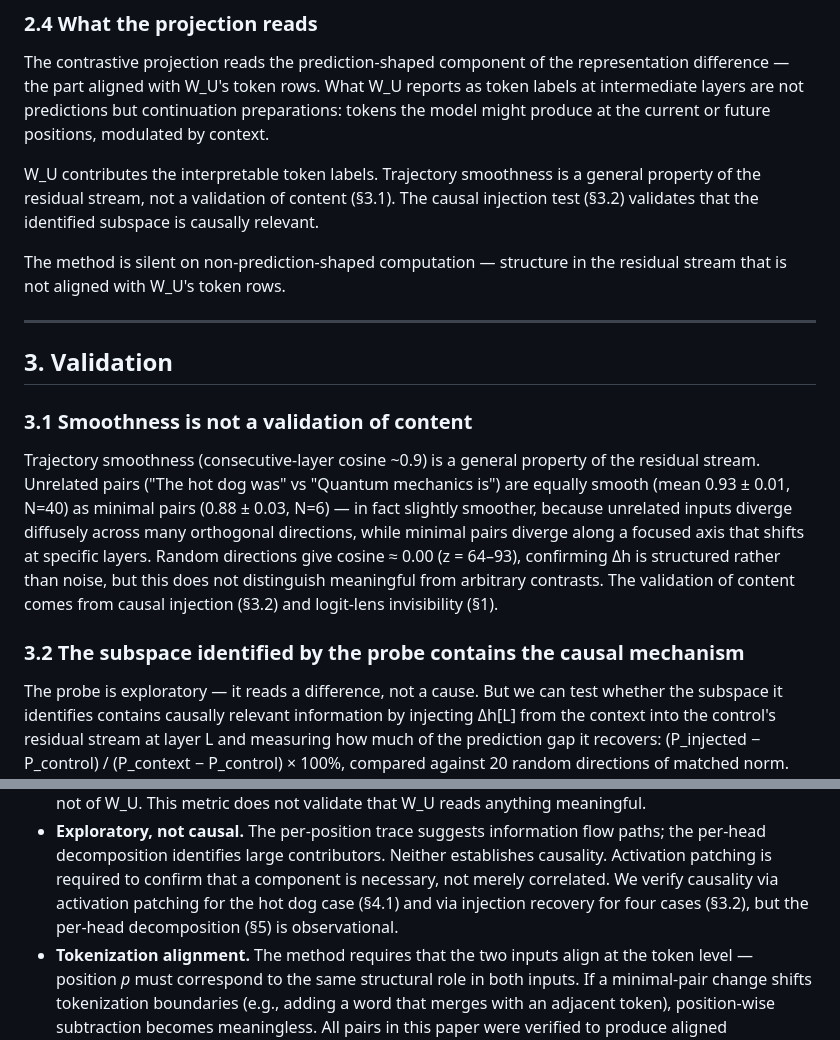
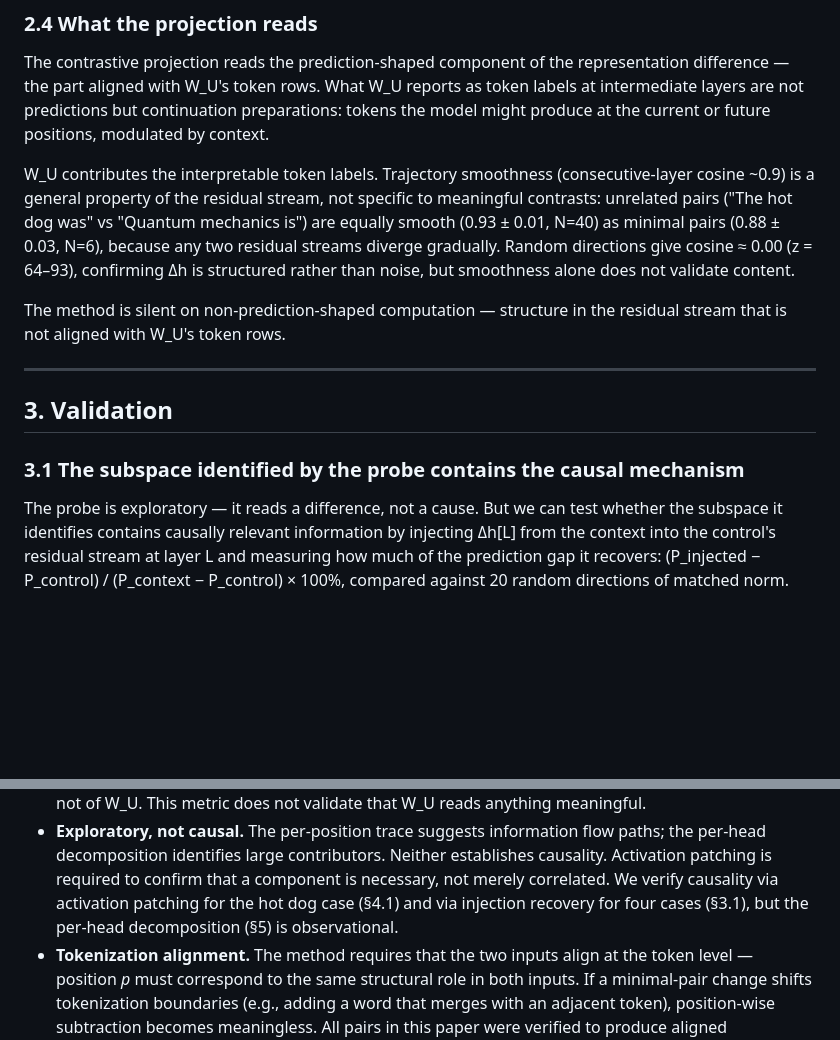
Before and after one commit to EvidentSolutions/Contrastive, a Markdown page: docs/paper_v1.md, 2 parts joined by grey strips. Drawn GitHub-style; blank space fills up the shorter version.

Commit message:
Move smoothness caveat to §2.4; validation section opens with causal test
Smoothness is not validation — it belongs with "what the projection reads"
as a caveat, not as the opening of the validation section. §3 now starts
directly with the causal injection test.

Co-Authored-By: Claude Opus 4.6 (1M context) <noreply@anthropic.com>

```diff
--- a/docs/paper_v1.md
+++ b/docs/paper_v1.md
@@ -160,10 +160,13 @@ reports as token labels at intermediate layers are not predictions but
 continuation preparations: tokens the model might produce at the current or
 future positions, modulated by context.
 
-W_U contributes the interpretable token labels. Trajectory smoothness is a
-general property of the residual stream, not a validation of content (§3.1).
-The causal injection test (§3.2) validates that the identified subspace is
-causally relevant.
+W_U contributes the interpretable token labels. Trajectory smoothness
+(consecutive-layer cosine ~0.9) is a general property of the residual stream,
+not specific to meaningful contrasts: unrelated pairs ("The hot dog was" vs
+"Quantum mechanics is") are equally smooth (0.93 ± 0.01, N=40) as minimal
+pairs (0.88 ± 0.03, N=6), because any two residual streams diverge gradually.
+Random directions give cosine ≈ 0.00 (z = 64–93), confirming Δh is structured
+rather than noise, but smoothness alone does not validate content.
 
 The method is silent on non-prediction-shaped computation — structure in the
 residual stream that is not aligned with W_U's token rows.
@@ -172,19 +175,7 @@ residual stream that is not aligned with W_U's token rows.
 
 ## 3. Validation
 
-### 3.1 Smoothness is not a validation of content
-
-Trajectory smoothness (consecutive-layer cosine ~0.9) is a general property of
-the residual stream. Unrelated pairs ("The hot dog was" vs "Quantum mechanics
-is") are equally smooth (mean 0.93 ± 0.01, N=40) as minimal pairs (0.88 ±
-0.03, N=6) — in fact slightly smoother, because unrelated inputs diverge
-diffusely across many orthogonal directions, while minimal pairs diverge along
-a focused axis that shifts at specific layers. Random directions give cosine
-≈ 0.00 (z = 64–93), confirming Δh is structured rather than noise, but this
-does not distinguish meaningful from arbitrary contrasts. The validation of
-content comes from causal injection (§3.2) and logit-lens invisibility (§1).
-
-### 3.2 The subspace identified by the probe contains the causal mechanism
+### 3.1 The subspace identified by the probe contains the causal mechanism
 
 The probe is exploratory — it reads a difference, not a cause. But we can test
 whether the subspace it identifies contains causally relevant information by
@@ -578,7 +569,7 @@ off to heavier tools for causal verification.
   establishes causality. Activation patching is required to confirm that a
   component is necessary, not merely correlated. We verify causality via
   activation patching for the hot dog case (§4.1) and via injection recovery
-  for four cases (§3.2), but the per-head decomposition (§5) is observational.
+  for four cases (§3.1), but the per-head decomposition (§5) is observational.
 - **Tokenization alignment.** The method requires that the two inputs align
   at the token level — position *p* must correspond to the same structural role
   in both inputs. If a minimal-pair change shifts tokenization boundaries
```
